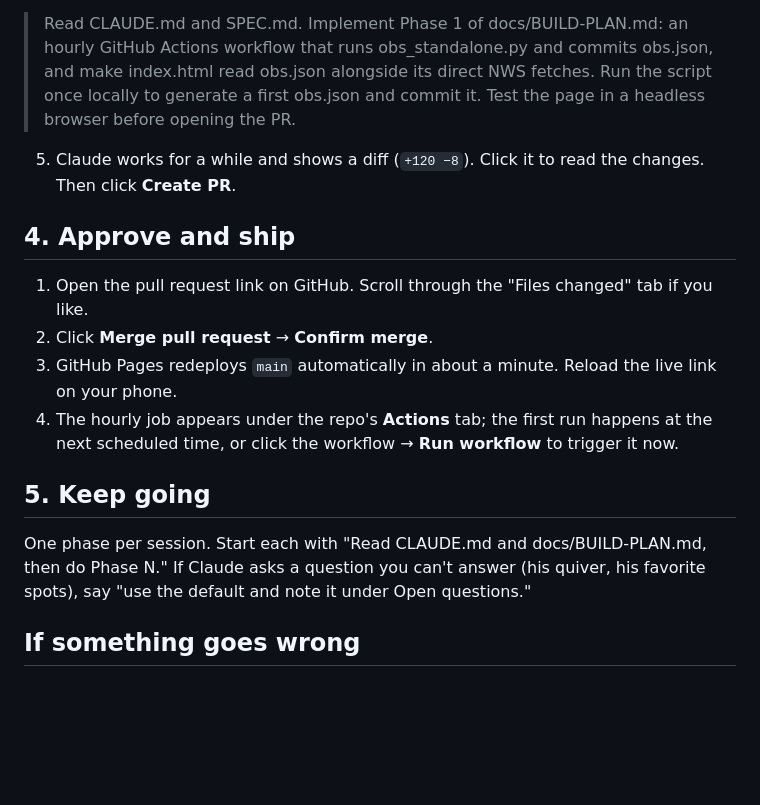
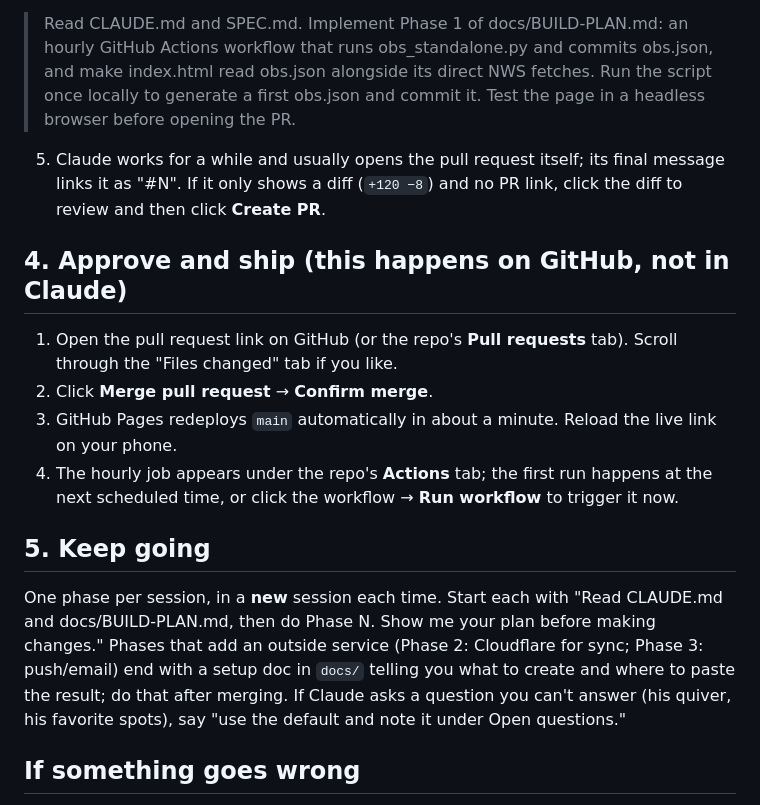
Before and after one commit to mikestoneapps/coastal-kiteboarding, a Markdown page: docs/SETUP-CLAUDE-CODE.md, the part around the change. Rendered like a GitHub page; blank space fills up the shorter version.

Commit message:
Setup doc: Claude opens the PR itself; merging happens on GitHub; new session per phase
Co-Authored-By: Claude Fable 5.1 <noreply@anthropic.com>
Claude-Session: https://claude.ai/code/session_0133dpgR5ihcB6xGH4hqF6Vg

```diff
--- a/docs/SETUP-CLAUDE-CODE.md
+++ b/docs/SETUP-CLAUDE-CODE.md
@@ -23,16 +23,16 @@ Check: the repo should show `CLAUDE.md`, `README.md`, `SPEC.md`, `scoring.js`, `
 
 > Read CLAUDE.md and SPEC.md. Implement Phase 1 of docs/BUILD-PLAN.md: an hourly GitHub Actions workflow that runs obs_standalone.py and commits obs.json, and make index.html read obs.json alongside its direct NWS fetches. Run the script once locally to generate a first obs.json and commit it. Test the page in a headless browser before opening the PR.
 
-5. Claude works for a while and shows a diff (`+120 −8`). Click it to read the changes. Then click **Create PR**.
+5. Claude works for a while and usually opens the pull request itself; its final message links it as "#N". If it only shows a diff (`+120 −8`) and no PR link, click the diff to review and then click **Create PR**.
 
-## 4. Approve and ship
-1. Open the pull request link on GitHub. Scroll through the "Files changed" tab if you like.
+## 4. Approve and ship (this happens on GitHub, not in Claude)
+1. Open the pull request link on GitHub (or the repo's **Pull requests** tab). Scroll through the "Files changed" tab if you like.
 2. Click **Merge pull request** → **Confirm merge**.
 3. GitHub Pages redeploys `main` automatically in about a minute. Reload the live link on your phone.
 4. The hourly job appears under the repo's **Actions** tab; the first run happens at the next scheduled time, or click the workflow → **Run workflow** to trigger it now.
 
 ## 5. Keep going
-One phase per session. Start each with "Read CLAUDE.md and docs/BUILD-PLAN.md, then do Phase N." If Claude asks a question you can't answer (his quiver, his favorite spots), say "use the default and note it under Open questions."
+One phase per session, in a **new** session each time. Start each with "Read CLAUDE.md and docs/BUILD-PLAN.md, then do Phase N. Show me your plan before making changes." Phases that add an outside service (Phase 2: Cloudflare for sync; Phase 3: push/email) end with a setup doc in `docs/` telling you what to create and where to paste the result; do that after merging. If Claude asks a question you can't answer (his quiver, his favorite spots), say "use the default and note it under Open questions."
 
 ## If something goes wrong
 - **Live page broken after a merge**: on GitHub, open the merged PR → **Revert** → merge the revert. Pages redeploys the previous version.
```
